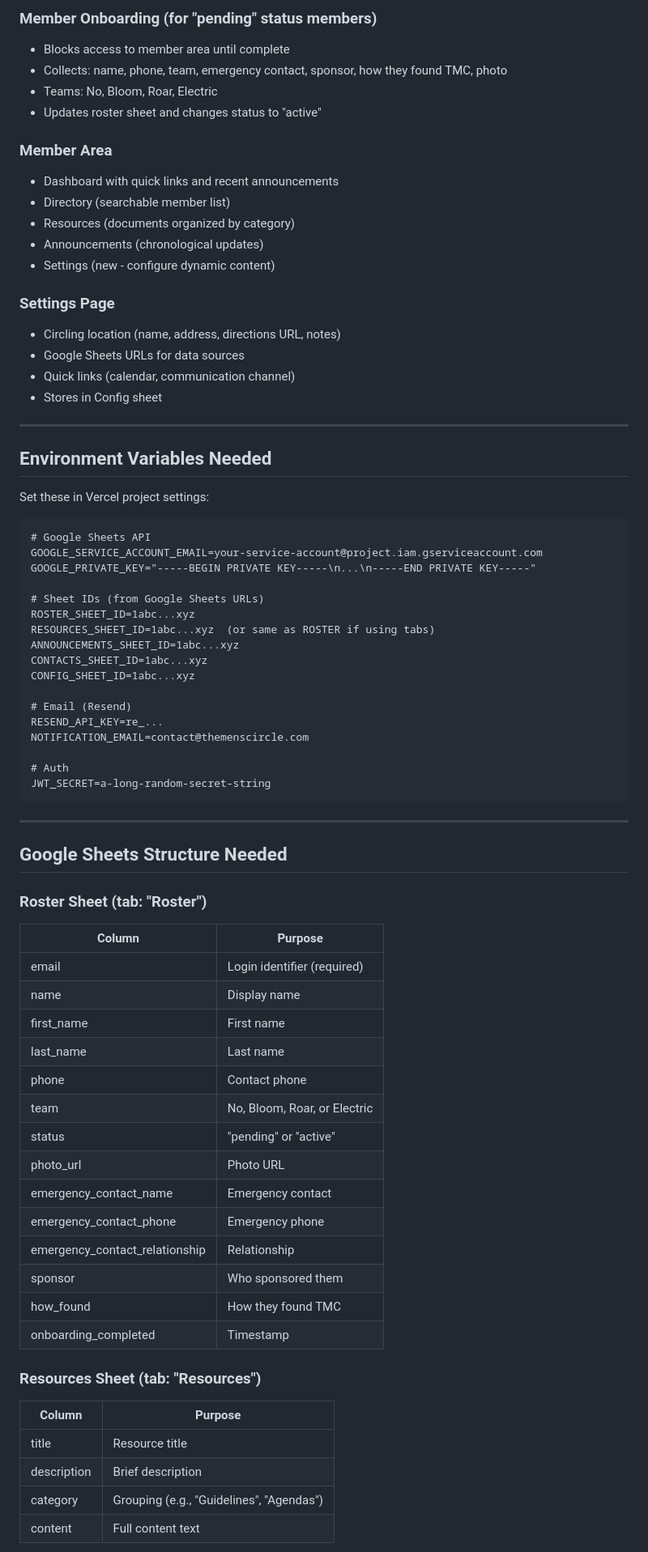
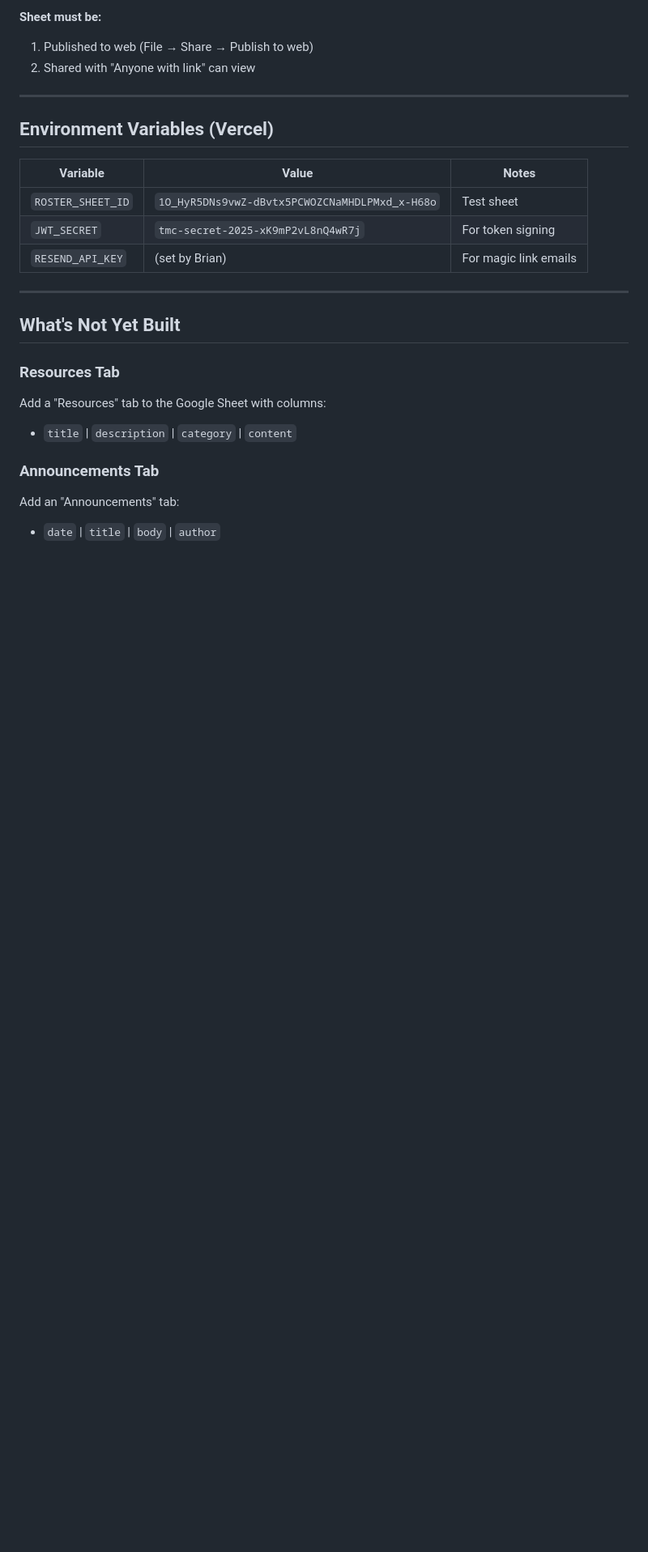
Before and after one commit to standardhuman/tmc-app, a Markdown page: HANDOFF.md, the part around one of its changes. Shown at 81% size. Rendered like a GitHub page; blank space fills up the shorter version.

````diff
--- a/HANDOFF.md
+++ b/HANDOFF.md
@@ -75,76 +53,27 @@ app/
 
-### Member Onboarding (for "pending" status members)
-- Blocks access to member area until complete
-- Collects: name, phone, team, emergency contact, sponsor, how they found TMC, photo
-- Teams: No, Bloom, Roar, Electric
-- Updates roster sheet and changes status to "active"
-
-### Member Area
-- Dashboard with quick links and recent announcements
-- Directory (searchable member list)
-- Resources (documents organized by category)
-- Announcements (chronological updates)
-- Settings (new - configure dynamic content)
-
-### Settings Page
-- Circling location (name, address, directions URL, notes)
-- Google Sheets URLs for data sources
-- Quick links (calendar, communication channel)
-- Stores in Config sheet
+**Sheet must be:**
+1. Published to web (File → Share → Publish to web)
+2. Shared with "Anyone with link" can view
 
 ---
 
-## Environment Variables Needed
+## Environment Variables (Vercel)
 
-Set these in Vercel project settings:
-
-```
-# Google Sheets API
-GOOGLE_SERVICE_ACCOUNT_EMAIL=your-service-account@project.iam.gserviceaccount.com
-GOOGLE_PRIVATE_KEY="-----BEGIN PRIVATE KEY-----\n...\n-----END PRIVATE KEY-----"
-
-# Sheet IDs (from Google Sheets URLs)
-ROSTER_SHEET_ID=1abc...xyz
-RESOURCES_SHEET_ID=1abc...xyz  (or same as ROSTER if using tabs)
-ANNOUNCEMENTS_SHEET_ID=1abc...xyz
-CONTACTS_SHEET_ID=1abc...xyz
-CONFIG_SHEET_ID=1abc...xyz
-
-# Email (Resend)
-RESEND_API_KEY=re_...
-NOTIFICATION_EMAIL=contact@themenscircle.com
-
-# Auth
-JWT_SECRET=a-long-random-secret-string
-```
+| Variable | Value | Notes |
+|----------|-------|-------|
+| `ROSTER_SHEET_ID` | `1O_HyR5DNs9vwZ-dBvtx5PCWOZCNaMHDLPMxd_x-H68o` | Test sheet |
+| `JWT_SECRET` | `tmc-secret-2025-xK9mP2vL8nQ4wR7j` | For token signing |
+| `RESEND_API_KEY` | (set by Brian) | For magic link emails |
 
 ---
 
-## Google Sheets Structure Needed
+## What's Not Yet Built
 
-### Roster Sheet (tab: "Roster")
-| Column | Purpose |
-|--------|---------|
-| email | Login identifier (required) |
-| name | Display name |
-| first_name | First name |
-| last_name | Last name |
-| phone | Contact phone |
-| team | No, Bloom, Roar, or Electric |
-| status | "pending" or "active" |
-| photo_url | Photo URL |
-| emergency_contact_name | Emergency contact |
-| emergency_contact_phone | Emergency phone |
-| emergency_contact_relationship | Relationship |
-| sponsor | Who sponsored them |
-| how_found | How they found TMC |
-| onboarding_completed | Timestamp |
+### Resources Tab
+Add a "Resources" tab to the Google Sheet with columns:
+- `title` | `description` | `category` | `content`
 
-### Resources Sheet (tab: "Resources")
-| Column | Purpose |
-|--------|---------|
-| title | Resource title |
-| description | Brief description |
-| category | Grouping (e.g., "Guidelines", "Agendas") |
-| content | Full content text |
+### Announcements Tab
+Add an "Announcements" tab:
+- `date` | `title` | `body` | `author`
 
````
Also changed, not shown: other parts of HANDOFF.md (+85 -124 lines).
